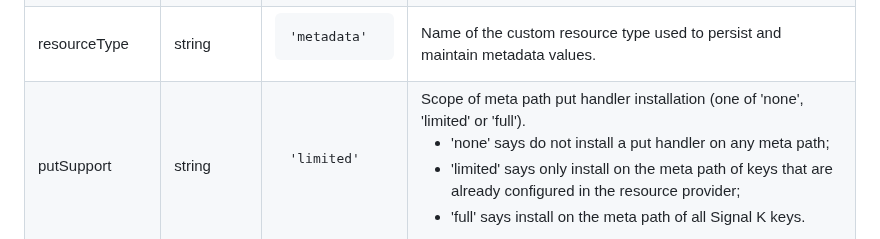
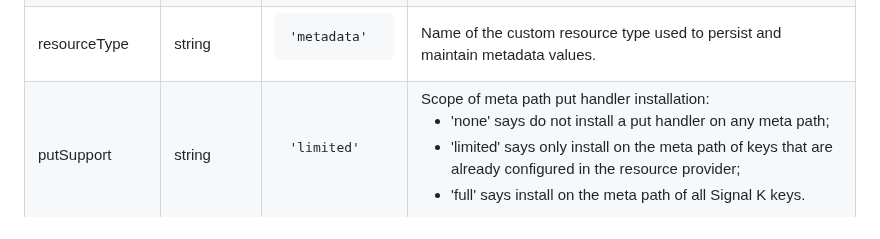
Before and after one commit to pdjr-signalk/pdjr-skplugin-meta-injector, a Markdown page: README.md, the part around the change. GitHub-like rendering.

```diff
--- a/README.md
+++ b/README.md
@@ -174,7 +174,7 @@ The plugin configuration has the following properties.
 <td>string</td>
 <td><pre>'limited'</pre></td>
 <td>
-Scope of meta path put handler installation (one of 'none', 'limited' or 'full').
+Scope of meta path put handler installation:
 <ul>
 <li>'none' says do not install a put handler on any meta path;</li>
 <li>'limited' says only install on the meta path of keys that are already configured in the resource provider;</li>
```
